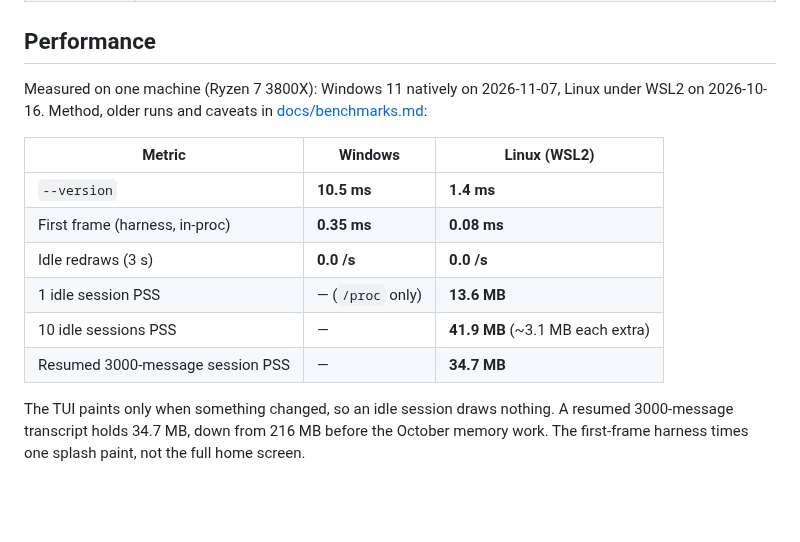
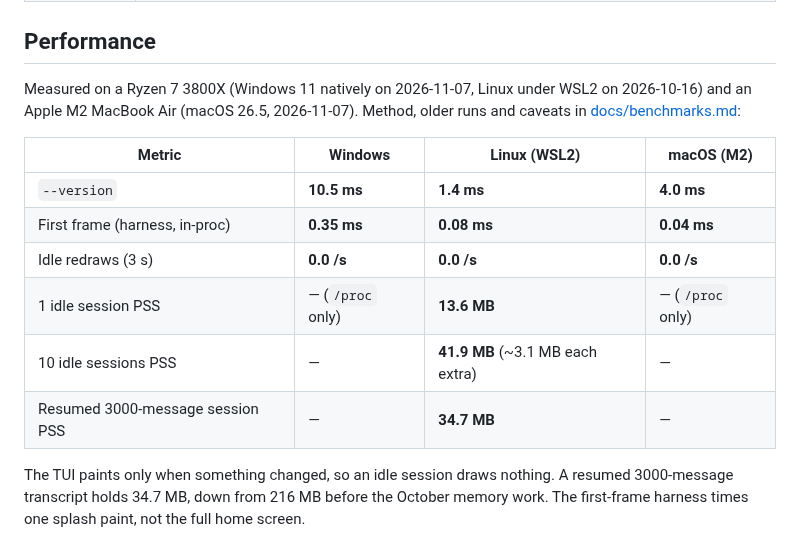
Before and after one commit to whycorporation/whycodes, a Markdown page: README.md, the part around the change. Drawn GitHub-style; blank space fills up the shorter version.

```diff
--- a/README.md
+++ b/README.md
@@ -194,18 +194,19 @@ configuration — is in **[docs/guide.md](docs/guide.md)**.
 
 ## Performance
 
-Measured on one machine (Ryzen 7 3800X): Windows 11 natively on
-2026-11-07, Linux under WSL2 on 2026-10-16. Method, older runs and caveats
-in [docs/benchmarks.md](docs/benchmarks.md):
+Measured on a Ryzen 7 3800X (Windows 11 natively on 2026-11-07, Linux
+under WSL2 on 2026-10-16) and an Apple M2 MacBook Air (macOS 26.5,
+2026-11-07). Method, older runs and caveats in
+[docs/benchmarks.md](docs/benchmarks.md):
 
-| Metric | Windows | Linux (WSL2) |
-|---|---|---|
-| `--version` | **10.5 ms** | **1.4 ms** |
-| First frame (harness, in-proc) | **0.35 ms** | **0.08 ms** |
-| Idle redraws (3 s) | **0.0 /s** | **0.0 /s** |
-| 1 idle session PSS | — (`/proc` only) | **13.6 MB** |
-| 10 idle sessions PSS | — | **41.9 MB** (~3.1 MB each extra) |
-| Resumed 3000-message session PSS | — | **34.7 MB** |
+| Metric | Windows | Linux (WSL2) | macOS (M2) |
+|---|---|---|---|
+| `--version` | **10.5 ms** | **1.4 ms** | **4.0 ms** |
+| First frame (harness, in-proc) | **0.35 ms** | **0.08 ms** | **0.04 ms** |
+| Idle redraws (3 s) | **0.0 /s** | **0.0 /s** | **0.0 /s** |
+| 1 idle session PSS | — (`/proc` only) | **13.6 MB** | — (`/proc` only) |
+| 10 idle sessions PSS | — | **41.9 MB** (~3.1 MB each extra) | — |
+| Resumed 3000-message session PSS | — | **34.7 MB** | — |
 
 The TUI paints only when something changed, so an idle session draws
 nothing. A resumed 3000-message transcript holds 34.7 MB, down from
```
Also changed, not shown: docs/benchmarks.md (+22 -0 lines).
